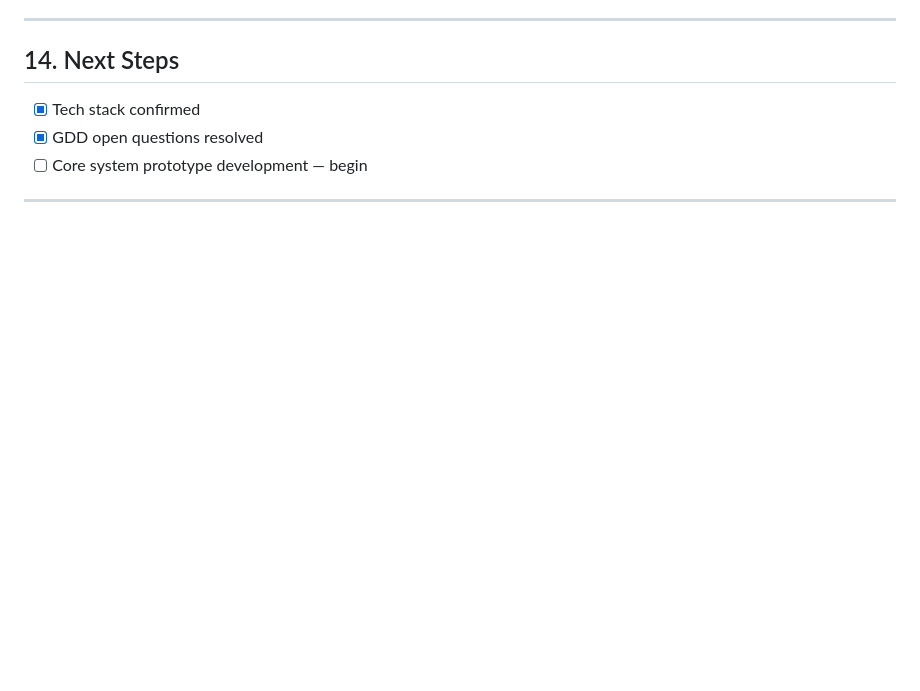
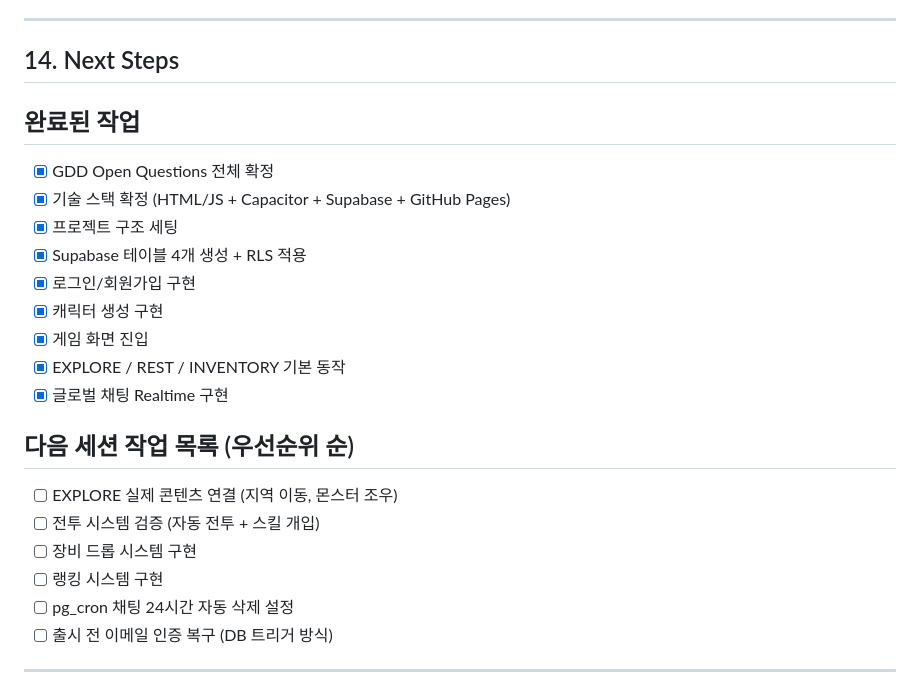
Before and after one commit to roid-eng/text-mmorpg, a Markdown page: GDD.md, the part around one of its changes. Drawn GitHub-style; blank space fills up the shorter version.

Commit message:
docs: 프로토타입 1차 완료 - Next Steps 업데이트
Co-Authored-By: Claude Sonnet 4.6 <noreply@anthropic.com>

```diff
--- a/GDD.md
+++ b/GDD.md
@@ -228,9 +228,24 @@ Act 4 — Reckoning
 
 ## 14. Next Steps
 
-- [x] Tech stack confirmed
-- [x] GDD open questions resolved
-- [ ] Core system prototype development — begin
+## 완료된 작업
+- [x] GDD Open Questions 전체 확정
+- [x] 기술 스택 확정 (HTML/JS + Capacitor + Supabase + GitHub Pages)
+- [x] 프로젝트 구조 세팅
+- [x] Supabase 테이블 4개 생성 + RLS 적용
+- [x] 로그인/회원가입 구현
+- [x] 캐릭터 생성 구현
+- [x] 게임 화면 진입
+- [x] EXPLORE / REST / INVENTORY 기본 동작
+- [x] 글로벌 채팅 Realtime 구현
+
+## 다음 세션 작업 목록 (우선순위 순)
+- [ ] EXPLORE 실제 콘텐츠 연결 (지역 이동, 몬스터 조우)
+- [ ] 전투 시스템 검증 (자동 전투 + 스킬 개입)
+- [ ] 장비 드롭 시스템 구현
+- [ ] 랭킹 시스템 구현
+- [ ] pg_cron 채팅 24시간 자동 삭제 설정
+- [ ] 출시 전 이메일 인증 복구 (DB 트리거 방식)
 
 ---
 
```
Also changed, not shown: other parts of GDD.md (+1 -1 lines).
